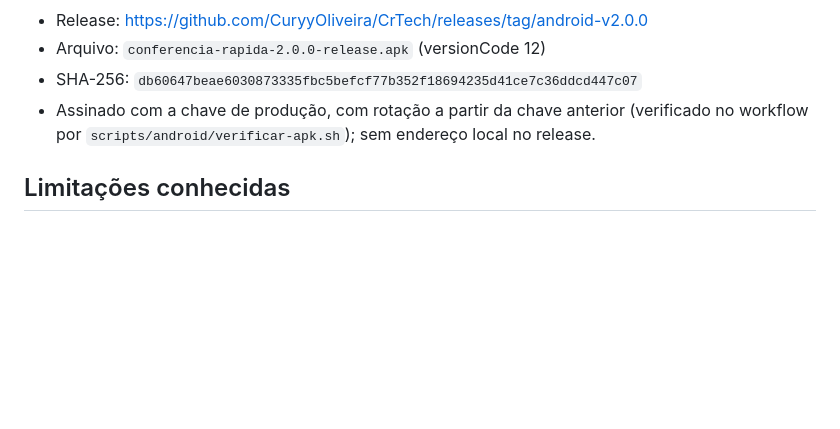
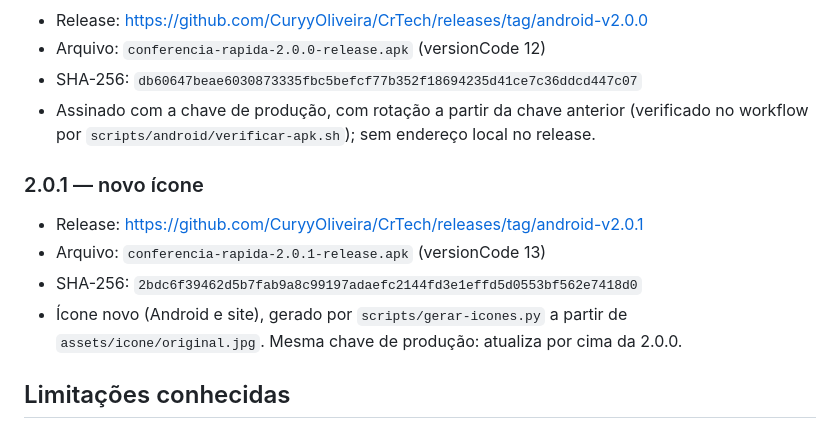
Before and after one commit to CuryyOliveira/CrTech, a Markdown page: docs/RELEASE_V2.md, the part around the change. GitHub-like rendering; blank space fills up the shorter version.

Commit message:
Release V2: APK 2.0.1 com o novo ícone
Co-Authored-By: Claude Opus 5.5 <noreply@anthropic.com>
Claude-Session: https://claude.ai/code/session_01TiLGQZzR45jgyqNjcXWAB4

```diff
--- a/docs/RELEASE_V2.md
+++ b/docs/RELEASE_V2.md
@@ -56,6 +56,14 @@ Verificação depois das migrations:
 - Assinado com a chave de produção, com rotação a partir da chave anterior (verificado no
   workflow por `scripts/android/verificar-apk.sh`); sem endereço local no release.
 
+### 2.0.1 — novo ícone
+
+- Release: https://github.com/CuryyOliveira/CrTech/releases/tag/android-v2.0.1
+- Arquivo: `conferencia-rapida-2.0.1-release.apk` (versionCode 13)
+- SHA-256: `2bdc6f39462d5b7fab9a8c99197adaefc2144fd3e1effd5d0553bf562e7418d0`
+- Ícone novo (Android e site), gerado por `scripts/gerar-icones.py` a partir de
+  `assets/icone/original.jpg`. Mesma chave de produção: atualiza por cima da 2.0.0.
+
 ## Limitações conhecidas
 
 - Android 7/8 continuam verificando a chave anterior (esquema v2); Android 9+ passa a exigir a
```
